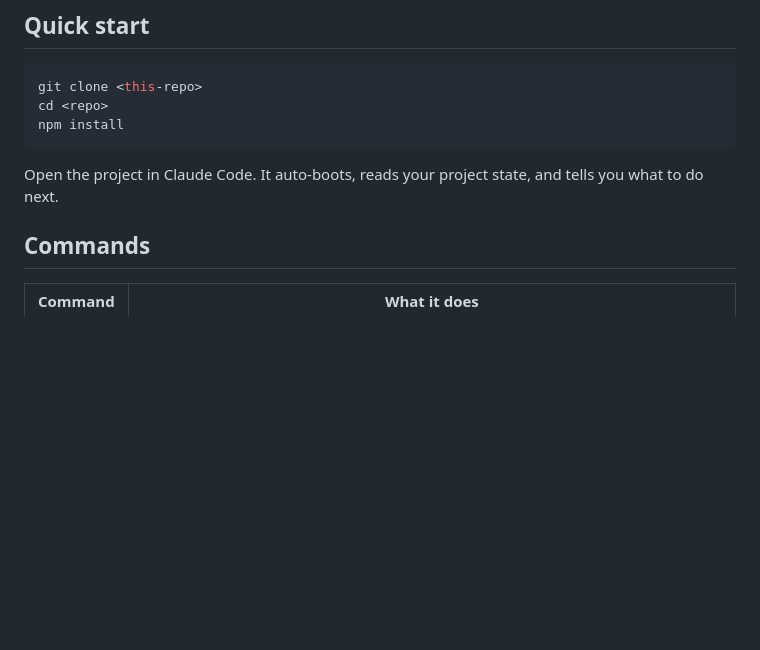
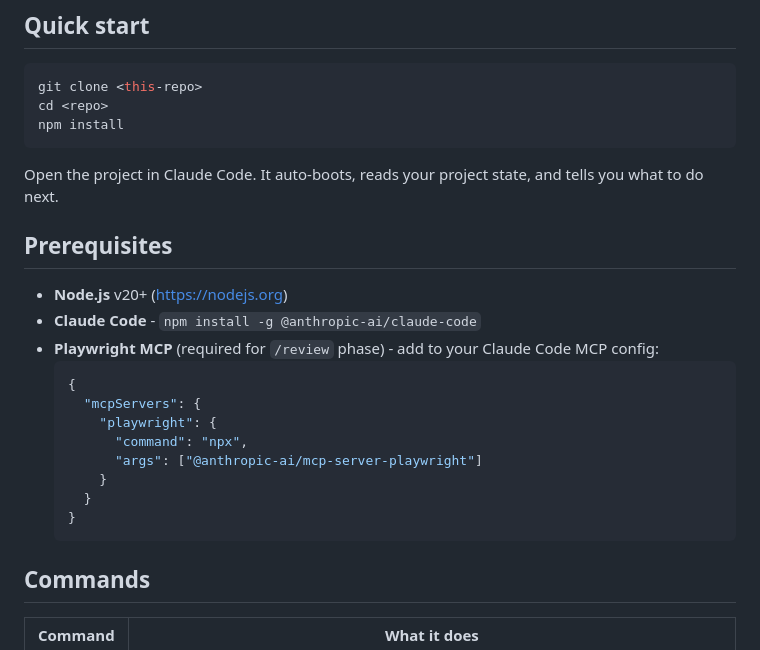
Before and after one commit to TheFoot/rcf-lite-sim-bob, a Markdown page: README.md, the part around the change. Rendered like a GitHub page; blank space fills up the shorter version.

````diff
--- a/README.md
+++ b/README.md
@@ -11,6 +11,22 @@ npm install
 ```
 
 Open the project in Claude Code. It auto-boots, reads your project state, and tells you what to do next.
+
+## Prerequisites
+
+- **Node.js** v20+ (https://nodejs.org)
+- **Claude Code** - `npm install -g @anthropic-ai/claude-code`
+- **Playwright MCP** (required for `/review` phase) - add to your Claude Code MCP config:
+  ```json
+  {
+    "mcpServers": {
+      "playwright": {
+        "command": "npx",
+        "args": ["@anthropic-ai/mcp-server-playwright"]
+      }
+    }
+  }
+  ```
 
 ## Commands
 
````
Also changed, not shown: .claude/commands/review.md (+84 -46 lines), CLAUDE.md (+3 -0 lines).
